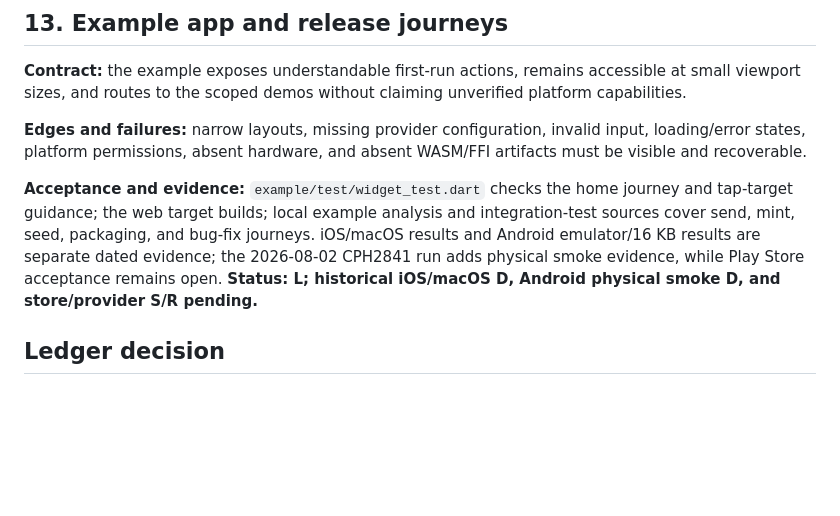
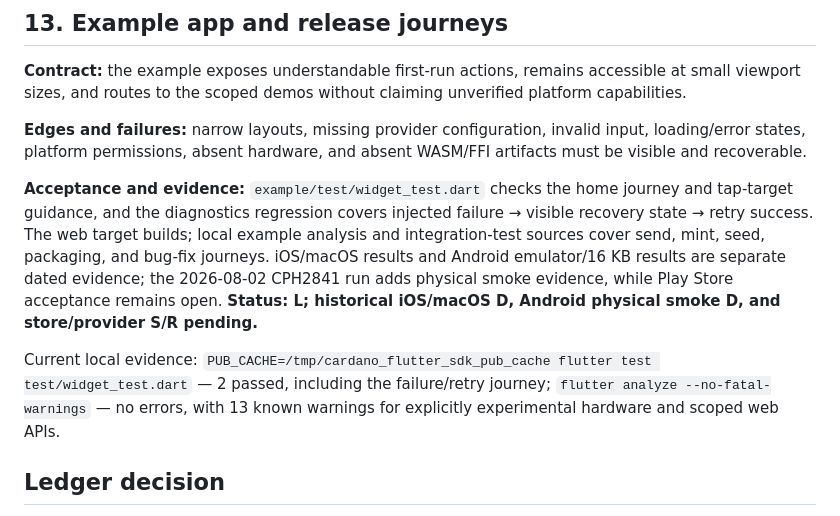
Before and after one commit to pawsitivegames/cardano-flutter-sdk, a Markdown page: docs/FEATURE_VERIFICATION_LEDGER.md, the part around the change. GitHub-like rendering; blank space fills up the shorter version.

Commit message:
Record diagnostics feature evidence

```diff
--- a/docs/FEATURE_VERIFICATION_LEDGER.md
+++ b/docs/FEATURE_VERIFICATION_LEDGER.md
@@ -232,12 +232,18 @@ input, loading/error states, platform permissions, absent hardware, and absent
 WASM/FFI artifacts must be visible and recoverable.
 
 **Acceptance and evidence:** `example/test/widget_test.dart` checks the home
-journey and tap-target guidance; the web target builds; local example analysis
-and integration-test sources cover send, mint, seed, packaging, and bug-fix
-journeys. iOS/macOS results and Android emulator/16 KB results are separate
-dated evidence; the 2026-08-02 CPH2841 run adds physical smoke evidence, while
-Play Store acceptance remains open. **Status: L; historical iOS/macOS D,
-Android physical smoke D, and store/provider S/R pending.**
+journey and tap-target guidance, and the diagnostics regression covers injected
+failure → visible recovery state → retry success. The web target builds; local
+example analysis and integration-test sources cover send, mint, seed, packaging,
+and bug-fix journeys. iOS/macOS results and Android emulator/16 KB results are
+separate dated evidence; the 2026-08-02 CPH2841 run adds physical smoke
+evidence, while Play Store acceptance remains open. **Status: L; historical
+iOS/macOS D, Android physical smoke D, and store/provider S/R pending.**
+
+Current local evidence: `PUB_CACHE=/tmp/cardano_flutter_sdk_pub_cache flutter
+test test/widget_test.dart` — 2 passed, including the failure/retry journey;
+`flutter analyze --no-fatal-warnings` — no errors, with 13 known warnings for
+explicitly experimental hardware and scoped web APIs.
 
 ## Ledger decision
 
```
